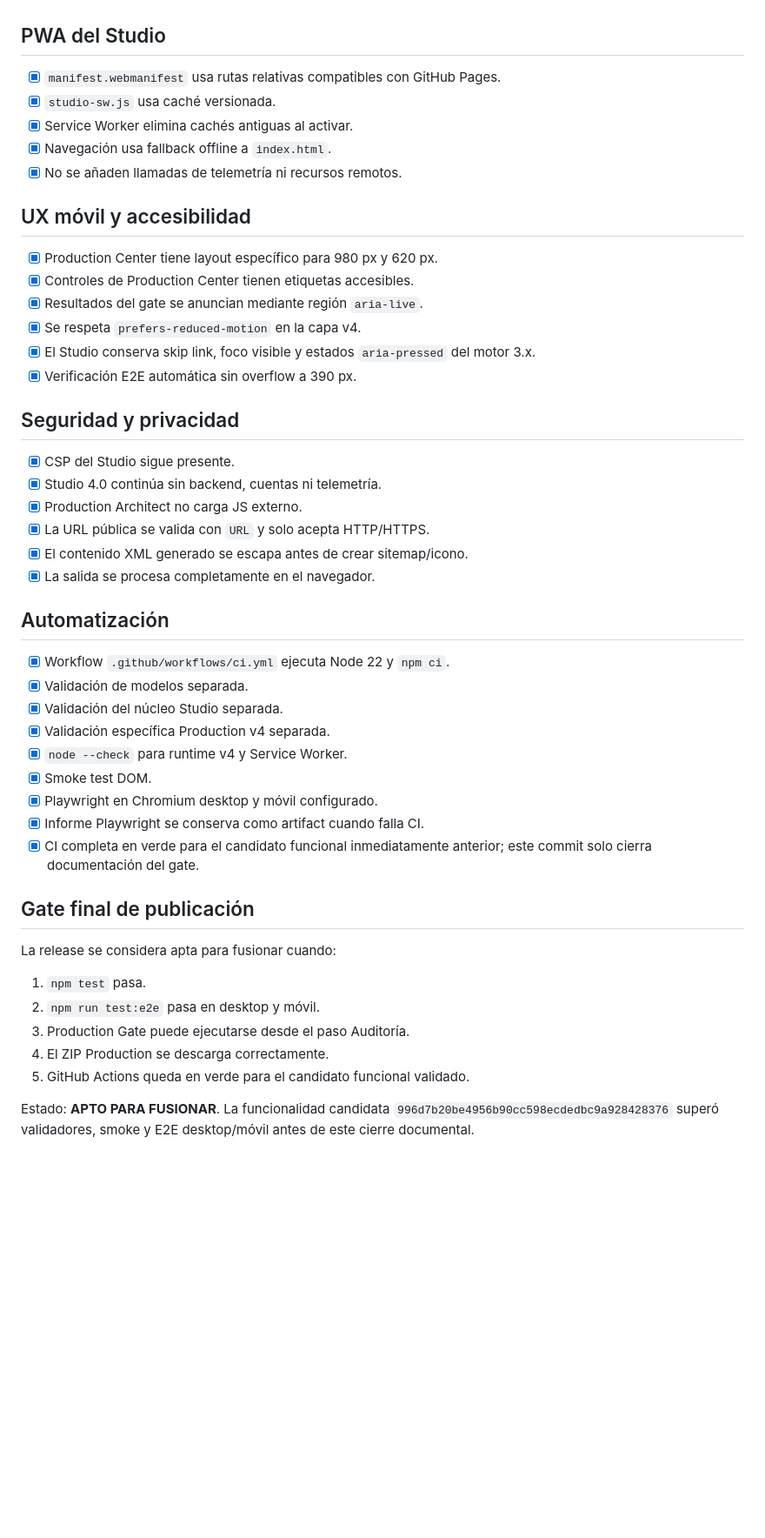
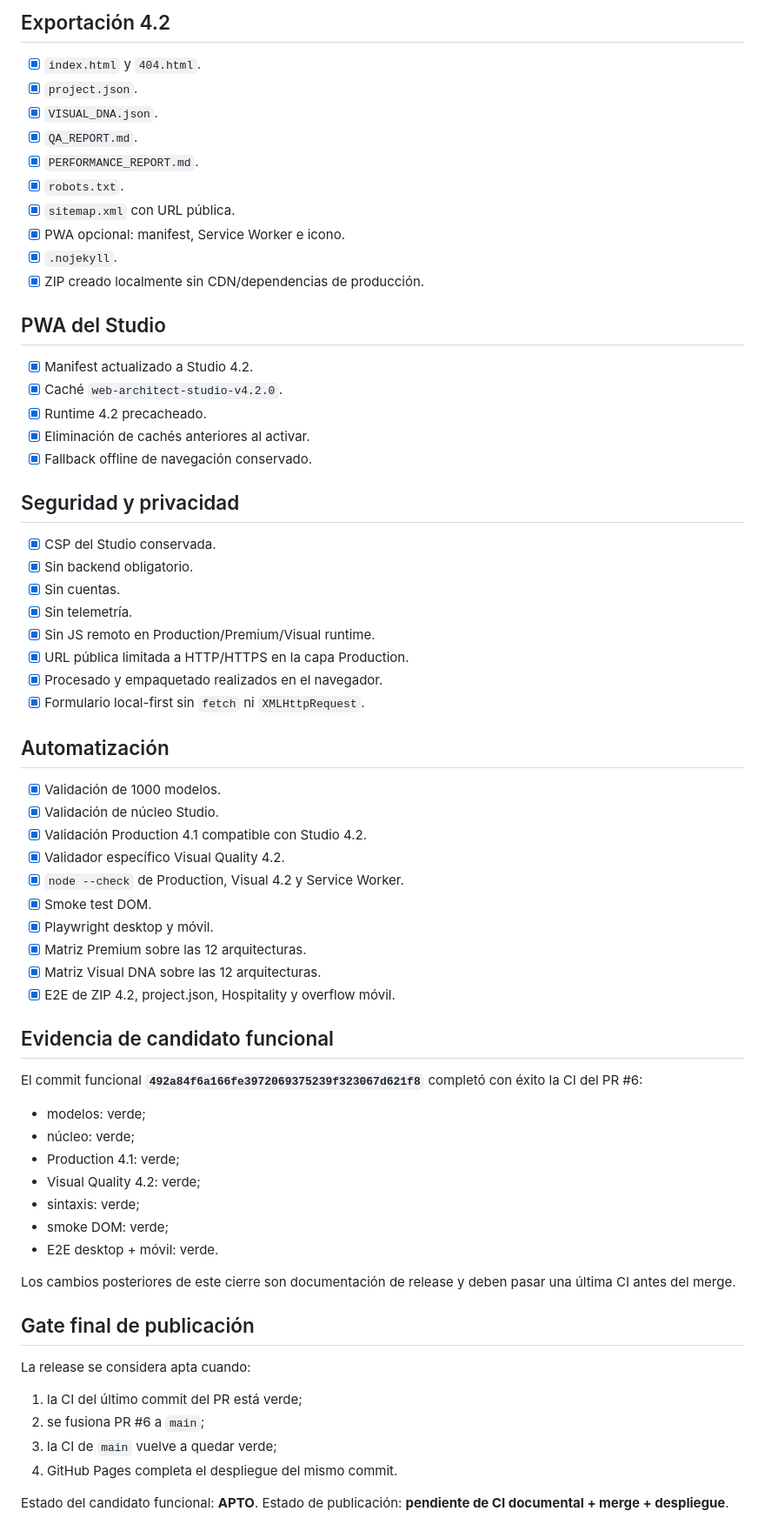
Before and after one commit to ivan7800/Web-Architect, a Markdown page: QUALITY_GATE.md, the part around one of its changes. Shown at 87% size. Rendered like a GitHub page; blank space fills up the shorter version.

Commit message:
docs: close Studio 4.2 quality gate

```diff
--- a/QUALITY_GATE.md
+++ b/QUALITY_GATE.md
@@ -28,50 +61,69 @@ Checklist de release. Los puntos marcados como automatizados deben quedar en ver
+## Exportación 4.2
+
+- [x] `index.html` y `404.html`.
+- [x] `project.json`.
+- [x] `VISUAL_DNA.json`.
+- [x] `QA_REPORT.md`.
+- [x] `PERFORMANCE_REPORT.md`.
+- [x] `robots.txt`.
+- [x] `sitemap.xml` con URL pública.
+- [x] PWA opcional: manifest, Service Worker e icono.
+- [x] `.nojekyll`.
+- [x] ZIP creado localmente sin CDN/dependencias de producción.
 
 ## PWA del Studio
 
-- [x] `manifest.webmanifest` usa rutas relativas compatibles con GitHub Pages.
-- [x] `studio-sw.js` usa caché versionada.
-- [x] Service Worker elimina cachés antiguas al activar.
-- [x] Navegación usa fallback offline a `index.html`.
-- [x] No se añaden llamadas de telemetría ni recursos remotos.
-
-## UX móvil y accesibilidad
-
-- [x] Production Center tiene layout específico para 980 px y 620 px.
-- [x] Controles de Production Center tienen etiquetas accesibles.
-- [x] Resultados del gate se anuncian mediante región `aria-live`.
-- [x] Se respeta `prefers-reduced-motion` en la capa v4.
-- [x] El Studio conserva skip link, foco visible y estados `aria-pressed` del motor 3.x.
-- [x] Verificación E2E automática sin overflow a 390 px.
+- [x] Manifest actualizado a Studio 4.2.
+- [x] Caché `web-architect-studio-v4.2.0`.
+- [x] Runtime 4.2 precacheado.
+- [x] Eliminación de cachés anteriores al activar.
+- [x] Fallback offline de navegación conservado.
 
 ## Seguridad y privacidad
 
-- [x] CSP del Studio sigue presente.
-- [x] Studio 4.0 continúa sin backend, cuentas ni telemetría.
-- [x] Production Architect no carga JS externo.
-- [x] La URL pública se valida con `URL` y solo acepta HTTP/HTTPS.
-- [x] El contenido XML generado se escapa antes de crear sitemap/icono.
-- [x] La salida se procesa completamente en el navegador.
+- [x] CSP del Studio conservada.
+- [x] Sin backend obligatorio.
+- [x] Sin cuentas.
+- [x] Sin telemetría.
+- [x] Sin JS remoto en Production/Premium/Visual runtime.
+- [x] URL pública limitada a HTTP/HTTPS en la capa Production.
+- [x] Procesado y empaquetado realizados en el navegador.
+- [x] Formulario local-first sin `fetch` ni `XMLHttpRequest`.
 
 ## Automatización
 
-- [x] Workflow `.github/workflows/ci.yml` ejecuta Node 22 y `npm ci`.
-- [x] Validación de modelos separada.
-- [x] Validación del núcleo Studio separada.
-- [x] Validación específica Production v4 separada.
-- [x] `node --check` para runtime v4 y Service Worker.
+- [x] Validación de 1000 modelos.
+- [x] Validación de núcleo Studio.
+- [x] Validación Production 4.1 compatible con Studio 4.2.
+- [x] Validador específico Visual Quality 4.2.
+- [x] `node --check` de Production, Visual 4.2 y Service Worker.
 - [x] Smoke test DOM.
-- [x] Playwright en Chromium desktop y móvil configurado.
-- [x] Informe Playwright se conserva como artifact cuando falla CI.
-- [x] CI completa en verde para el candidato funcional inmediatamente anterior; este commit solo cierra documentación del gate.
+- [x] Playwright desktop y móvil.
+- [x] Matriz Premium sobre las 12 arquitecturas.
+- [x] Matriz Visual DNA sobre las 12 arquitecturas.
+- [x] E2E de ZIP 4.2, project.json, Hospitality y overflow móvil.
+
+## Evidencia de candidato funcional
+
+El commit funcional **`492a84f6a166fe3972069375239f323067d621f8`** completó con éxito la CI del PR #6:
+
+- modelos: verde;
+- núcleo: verde;
+- Production 4.1: verde;
+- Visual Quality 4.2: verde;
+- sintaxis: verde;
+- smoke DOM: verde;
+- E2E desktop + móvil: verde.
+
+Los cambios posteriores de este cierre son documentación de release y deben pasar una última CI antes del merge.
 
 ## Gate final de publicación
 
-La release se considera apta para fusionar cuando:
+La release se considera apta cuando:
 
-1. `npm test` pasa.
-2. `npm run test:e2e` pasa en desktop y móvil.
-3. Production Gate puede ejecutarse desde el paso Auditoría.
-4. El ZIP Production se descarga correctamente.
-5. GitHub Actions queda en verde para el candidato funcional validado.
+1. la CI del último commit del PR está verde;
+2. se fusiona PR #6 a `main`;
+3. la CI de `main` vuelve a quedar verde;
+4. GitHub Pages completa el despliegue del mismo commit.
 
-Estado: **APTO PARA FUSIONAR**. La funcionalidad candidata `996d7b20be4956b90cc598ecdedbc9a928428376` superó validadores, smoke y E2E desktop/móvil antes de este cierre documental.
+Estado del candidato funcional: **APTO**. Estado de publicación: **pendiente de CI documental + merge + despliegue**.
```
Also changed, not shown: other parts of QUALITY_GATE.md (+55 -22 lines).
